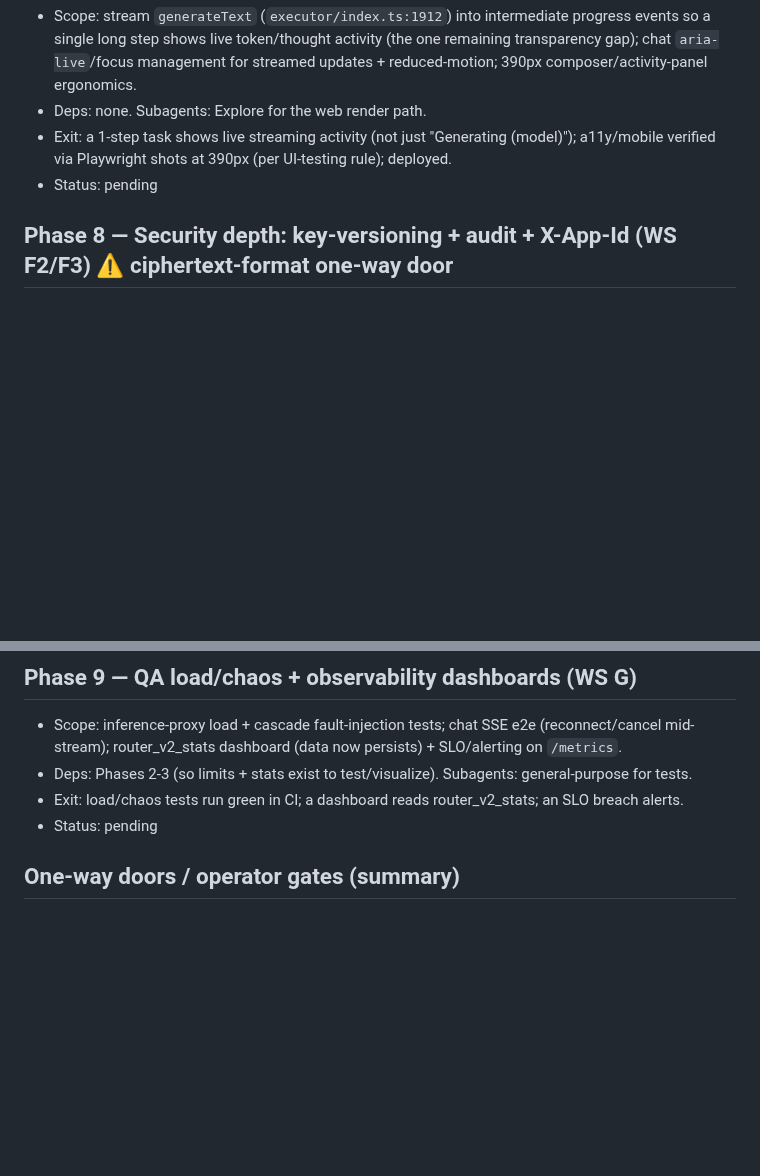
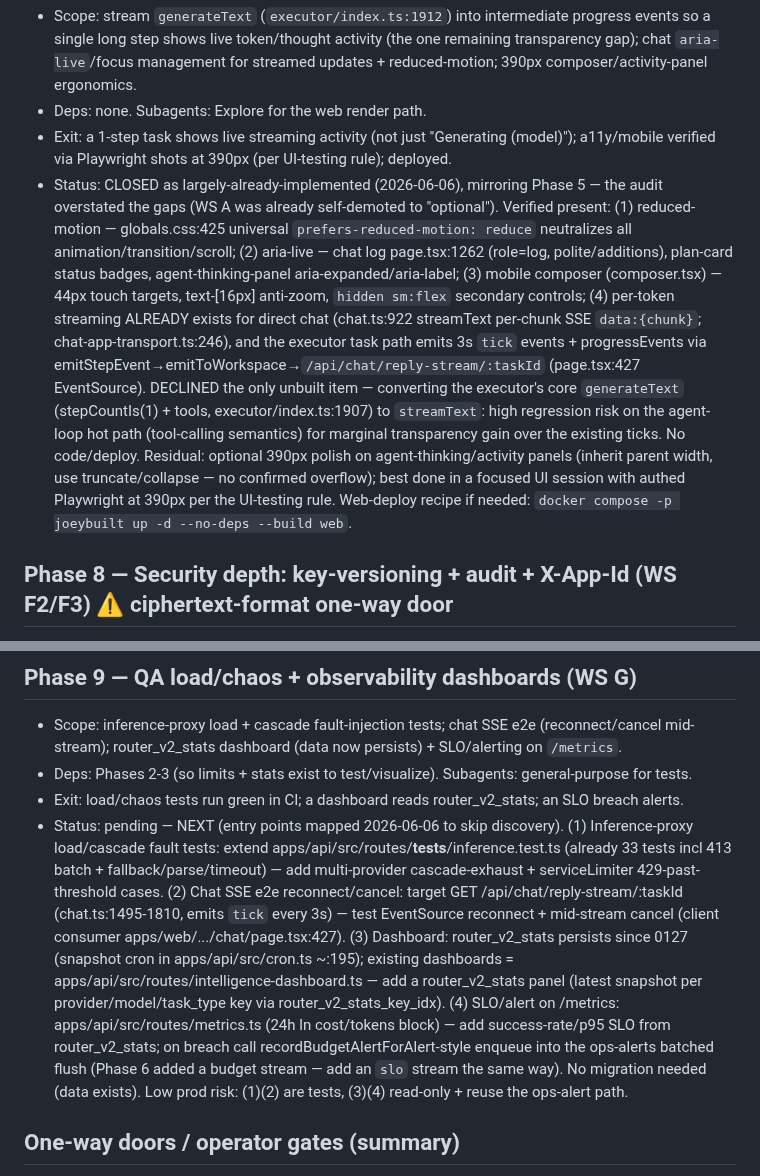
Before and after one commit to joeybuilt-official/plexo, a Markdown page: .round5-optimize/plan.md, 2 parts joined by grey strips. GitHub-like rendering; blank space fills up the shorter version.

Commit message:
docs(round5): Phase 7 closed (a11y/mobile/streaming already shipped; executor streamText declined), Phase 9 entry points mapped
Co-Authored-By: Claude Opus 4.7 <noreply@anthropic.com>

```diff
--- a/.round5-optimize/plan.md
+++ b/.round5-optimize/plan.md
@@ -81,7 +81,7 @@ Sasha (Security), Pat (Performance), Mort (Maintainability), Uma (UX), Maya (ML/
 - Scope: stream `generateText` (`executor/index.ts:1912`) into intermediate progress events so a single long step shows live token/thought activity (the one remaining transparency gap); chat `aria-live`/focus management for streamed updates + reduced-motion; 390px composer/activity-panel ergonomics.
 - Deps: none. Subagents: Explore for the web render path.
 - Exit: a 1-step task shows live streaming activity (not just "Generating (model)"); a11y/mobile verified via Playwright shots at 390px (per UI-testing rule); deployed.
-- Status: pending
+- Status: CLOSED as largely-already-implemented (2026-06-06), mirroring Phase 5 — the audit overstated the gaps (WS A was already self-demoted to "optional"). Verified present: (1) reduced-motion — globals.css:425 universal `prefers-reduced-motion: reduce` neutralizes all animation/transition/scroll; (2) aria-live — chat log page.tsx:1262 (role=log, polite/additions), plan-card status badges, agent-thinking-panel aria-expanded/aria-label; (3) mobile composer (composer.tsx) — 44px touch targets, text-[16px] anti-zoom, `hidden sm:flex` secondary controls; (4) per-token streaming ALREADY exists for direct chat (chat.ts:922 streamText per-chunk SSE `data:{chunk}`; chat-app-transport.ts:246), and the executor task path emits 3s `tick` events + progressEvents via emitStepEvent→emitToWorkspace→`/api/chat/reply-stream/:taskId` (page.tsx:427 EventSource). DECLINED the only unbuilt item — converting the executor's core `generateText` (stepCountIs(1) + tools, executor/index.ts:1907) to `streamText`: high regression risk on the agent-loop hot path (tool-calling semantics) for marginal transparency gain over the existing ticks. No code/deploy. Residual: optional 390px polish on agent-thinking/activity panels (inherit parent width, use truncate/collapse — no confirmed overflow); best done in a focused UI session with authed Playwright at 390px per the UI-testing rule. Web-deploy recipe if needed: `docker compose -p joeybuilt up -d --no-deps --build web`.
 
 ## Phase 8 — Security depth: key-versioning + audit + X-App-Id (WS F2/F3) ⚠ ciphertext-format one-way door
 - Scope: ADR 0003. Read-compat multi-key (`enc:v2:<keyId>...` + legacy) FIRST deploy; flip writes to v2 in a SECOND deploy after read-compat verified; audit provider-credential mutations + super-admin; decide X-App-Id integrity option (sign vs document trust model).
@@ -93,7 +93,7 @@ Sasha (Security), Pat (Performance), Mort (Maintainability), Uma (UX), Maya (ML/
 - Scope: inference-proxy load + cascade fault-injection tests; chat SSE e2e (reconnect/cancel mid-stream); router_v2_stats dashboard (data now persists) + SLO/alerting on `/metrics`.
 - Deps: Phases 2-3 (so limits + stats exist to test/visualize). Subagents: general-purpose for tests.
 - Exit: load/chaos tests run green in CI; a dashboard reads router_v2_stats; an SLO breach alerts.
-- Status: pending
+- Status: pending — NEXT (entry points mapped 2026-06-06 to skip discovery). (1) Inference-proxy load/cascade fault tests: extend apps/api/src/routes/__tests__/inference.test.ts (already 33 tests incl 413 batch + fallback/parse/timeout) — add multi-provider cascade-exhaust + serviceLimiter 429-past-threshold cases. (2) Chat SSE e2e reconnect/cancel: target GET /api/chat/reply-stream/:taskId (chat.ts:1495-1810, emits `tick` every 3s) — test EventSource reconnect + mid-stream cancel (client consumer apps/web/.../chat/page.tsx:427). (3) Dashboard: router_v2_stats persists since 0127 (snapshot cron in apps/api/src/cron.ts ~:195); existing dashboards = apps/api/src/routes/intelligence-dashboard.ts — add a router_v2_stats panel (latest snapshot per provider/model/task_type key via router_v2_stats_key_idx). (4) SLO/alert on /metrics: apps/api/src/routes/metrics.ts (24h ln cost/tokens block) — add success-rate/p95 SLO from router_v2_stats; on breach call recordBudgetAlertForAlert-style enqueue into the ops-alerts batched flush (Phase 6 added a budget stream — add an `slo` stream the same way). No migration needed (data exists). Low prod risk: (1)(2) are tests, (3)(4) read-only + reuse the ops-alert path.
 
 ## One-way doors / operator gates (summary)
 - Phase 2 ⚠ behavior (rate limits on live service traffic) — verify legit traffic unthrottled.
```
Also changed, not shown: .round5-optimize/checklist.md (+7 -5 lines).
